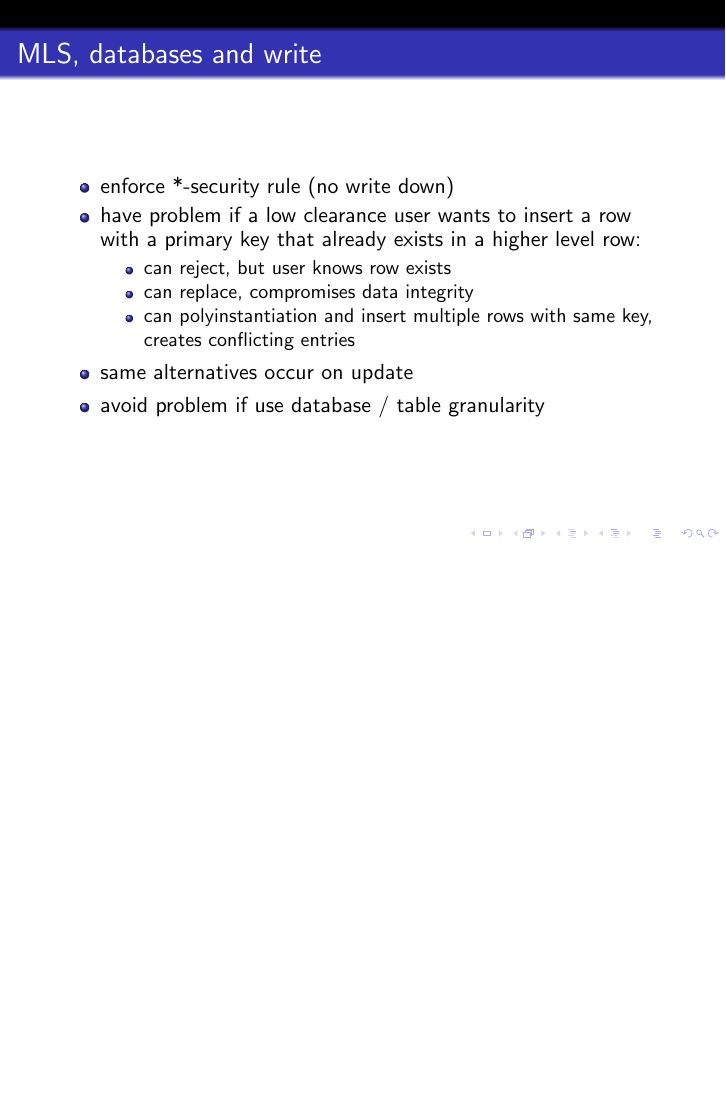
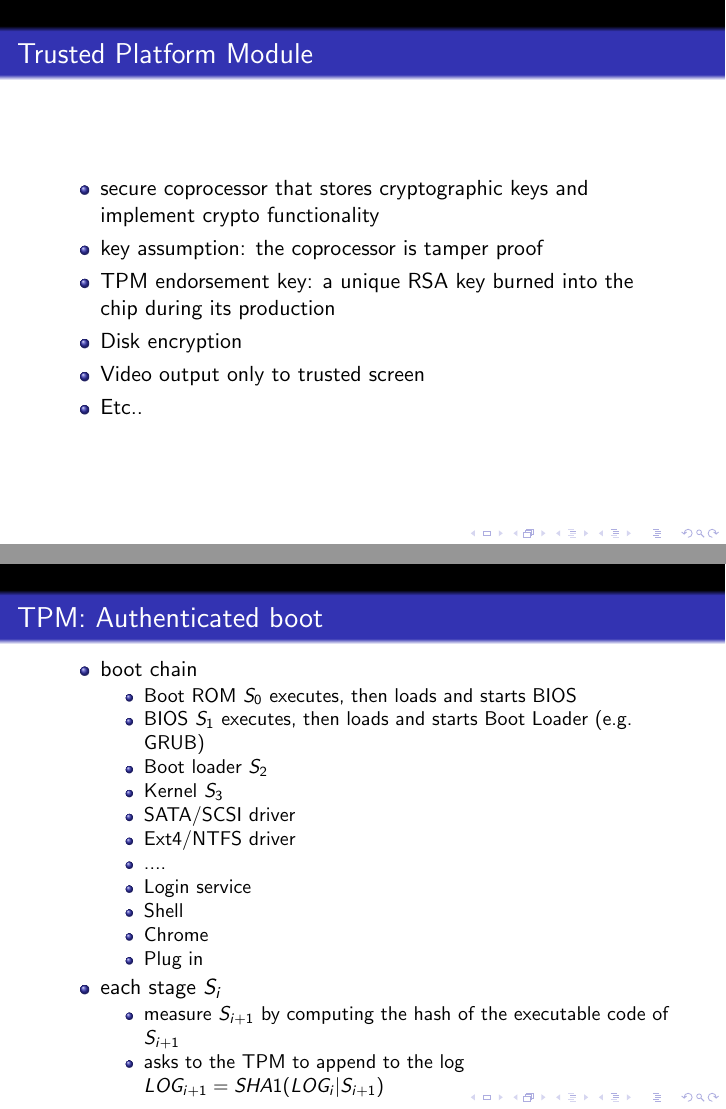
Before and after one commit to guancio/SecLecture, LaTeX slides (Lecture12-mls/main.tex): page 32 of 32 before the commit and pages 35 and 36 of 37 after it, the two joined at a grey line, the shorter picture padded with empty space. Compiled offline with pdfLaTeX.

Commit message:
final version

```diff
--- a/Lecture12-mls/main.tex
+++ b/Lecture12-mls/main.tex
@@ -398,3 +416,43 @@
   \end{itemize}
 \end{frame}
 
+\begin{frame}{Trusted Platform Module}
+  \begin{itemize}
+  \item secure coprocessor that stores cryptographic keys and
+    implement crypto functionality
+  \item key assumption: the coprocessor is tamper proof
+  \item TPM endorsement key: a unique RSA key burned into the chip
+    during its production
+  \item Disk encryption
+  \item Video output only to trusted screen
+  \item Etc..
+  \end{itemize}
+\end{frame}
+
+\begin{frame}{TPM: Authenticated boot}
+  \begin{itemize}
+  \item boot chain
+    \begin{itemize}
+      \item Boot ROM $S_0$ executes, then loads and starts BIOS
+      \item BIOS $S_1$ executes, then loads and starts Boot Loader
+        (e.g. GRUB)
+      \item Boot loader $S_2$
+      \item Kernel $S_3$
+      \item SATA/SCSI driver
+      \item Ext4/NTFS driver
+      \item ....
+      \item Login service
+      \item Shell
+      \item Chrome
+      \item Plug in
+    \end{itemize}
+   \item each stage $S_i$
+
+     \begin{itemize}
+       \item measure $S_{i+1}$ by computing the hash of the executable
+         code of $S_{i+1}$
+       \item asks to the TPM to append to the log $LOG_{i+1} =
+         SHA1(LOG_{i} | S_{i+1})$
+     \end{itemize}
+  \end{itemize}
+\end{frame}
```
Also changed, not shown: Lecture12-mls/roles.png (added), Lecture12-mls/main.tex (59 more changed lines).
